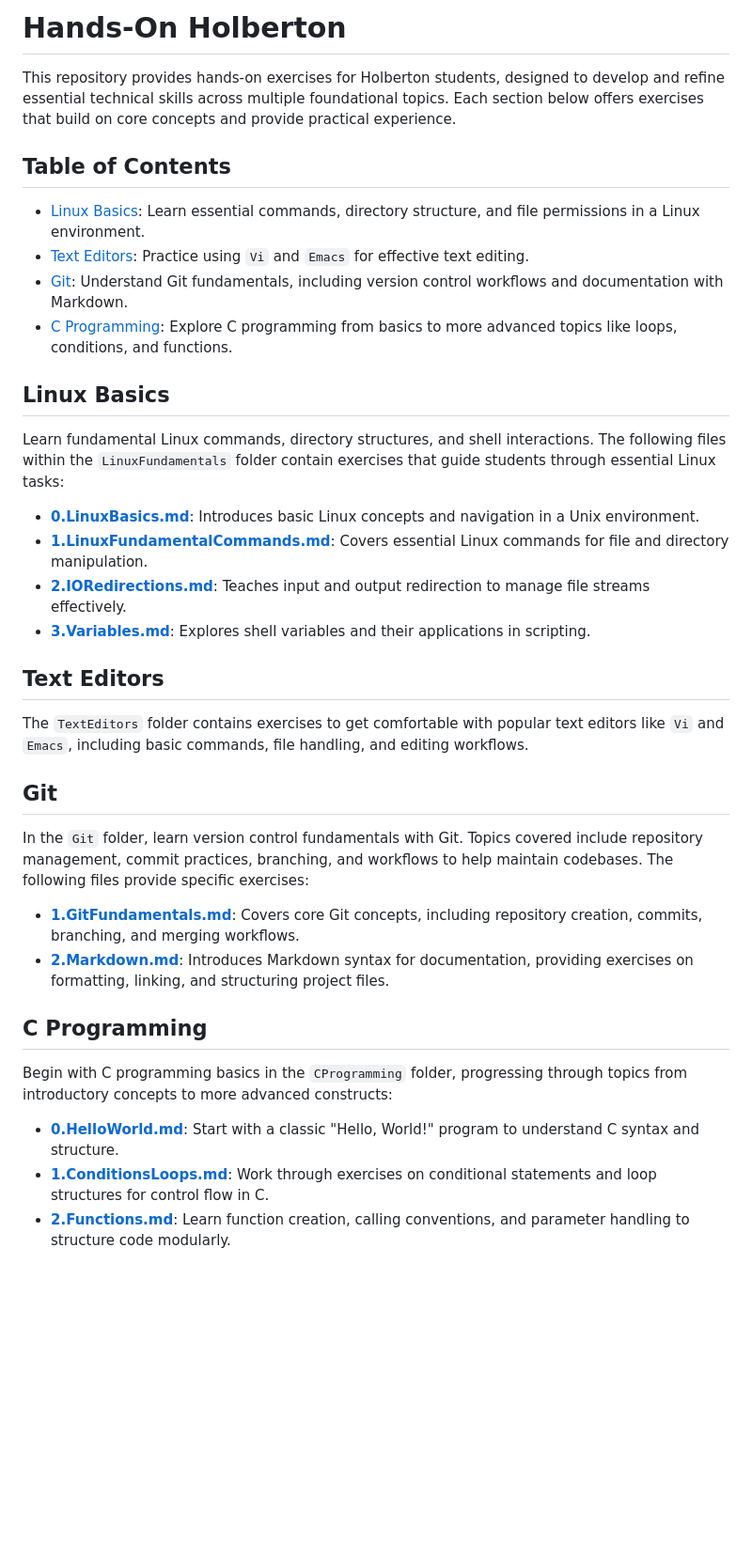
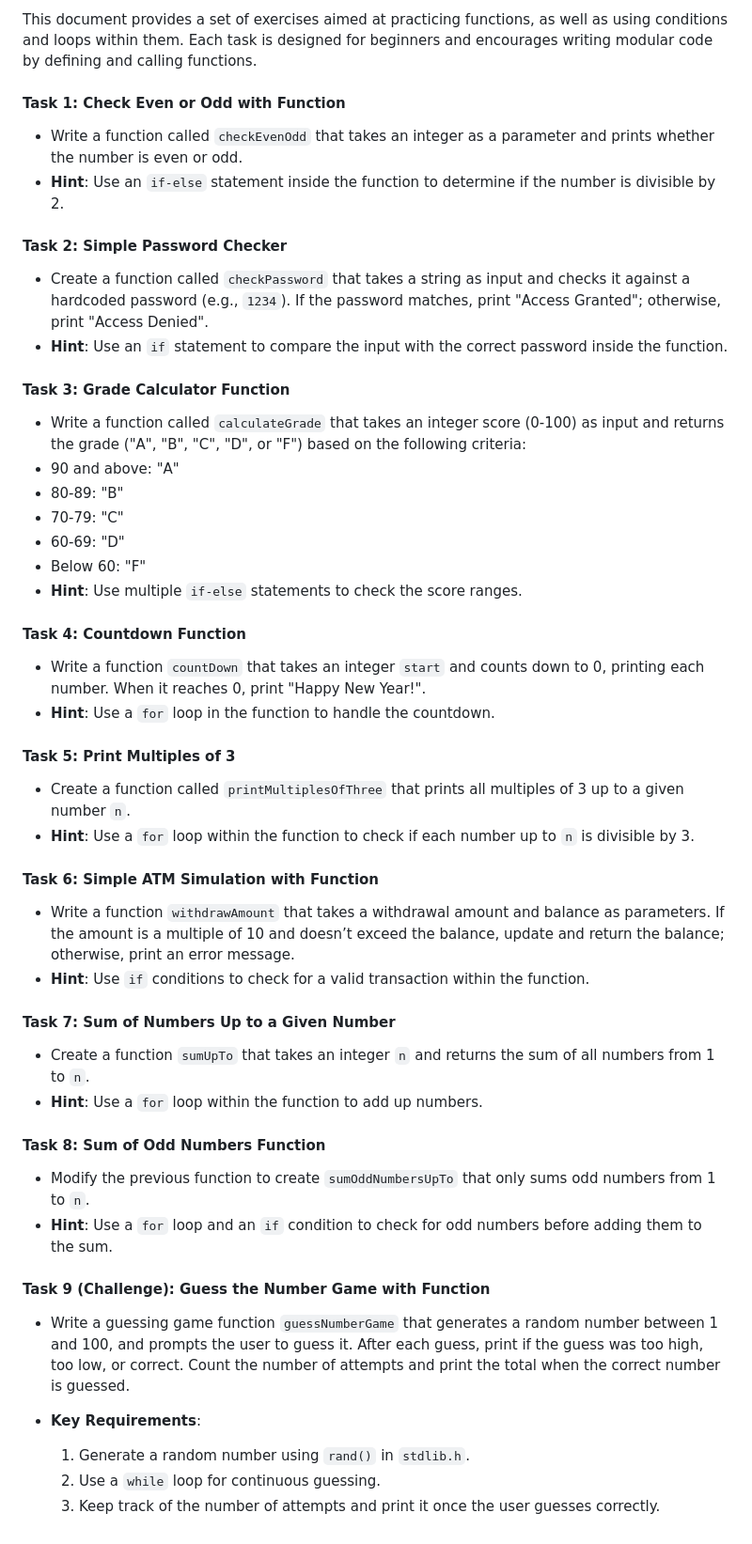
Before and after one commit to evisp/HandsOnHolberton, a Markdown page: CProgramming/2.Functions.md, the part around the change printed below. Shown: that part at 94% size. Drawn GitHub-style; blank space fills up the shorter version.

Commit message:
add: tasks on functions

```diff
--- a/CProgramming/2.Functions.md
+++ b/CProgramming/2.Functions.md
@@ -2,39 +2,47 @@
 
-# Hands-On Holberton
+This document provides a set of exercises aimed at practicing functions, as well as using conditions and loops within them. Each task is designed for beginners and encourages writing modular code by defining and calling functions.
 
-This repository provides hands-on exercises for Holberton students, designed to develop and refine essential technical skills across multiple foundational topics. Each section below offers exercises that build on core concepts and provide practical experience.
+#### Task 1: Check Even or Odd with Function
+-   Write a function called `checkEvenOdd` that takes an integer as a parameter and prints whether the number is even or odd.
+- **Hint**: Use an `if-else` statement inside the function to determine if the number is divisible by 2.
 
-## Table of Contents
+#### Task 2: Simple Password Checker
+-   Create a function called `checkPassword` that takes a string as input and checks it against a hardcoded password (e.g., `1234`). If the password matches, print "Access Granted"; otherwise, print "Access Denied".
+- **Hint**: Use an `if` statement to compare the input with the correct password inside the function.
 
-- [Linux Basics](#linux-basics): Learn essential commands, directory structure, and file permissions in a Linux environment.
-- [Text Editors](#text-editors): Practice using `Vi` and `Emacs` for effective text editing.
-- [Git](#git): Understand Git fundamentals, including version control workflows and documentation with Markdown.
-- [C Programming](#c-programming): Explore C programming from basics to more advanced topics like loops, conditions, and functions.
+#### Task 3: Grade Calculator Function
+-   Write a function called `calculateGrade` that takes an integer score (0-100) as input and returns the grade ("A", "B", "C", "D", or "F") based on the following criteria:
+  - 90 and above: "A"
+  - 80-89: "B"
+  - 70-79: "C"
+  - 60-69: "D"
+  - Below 60: "F"
+- **Hint**: Use multiple `if-else` statements to check the score ranges.
 
-## Linux Basics
+#### Task 4: Countdown Function
+-   Write a function `countDown` that takes an integer `start` and counts down to 0, printing each number. When it reaches 0, print "Happy New Year!".
+- **Hint**: Use a `for` loop in the function to handle the countdown.
 
-Learn fundamental Linux commands, directory structures, and shell interactions. The following files within the `LinuxFundamentals` folder contain exercises that guide students through essential Linux tasks:
+#### Task 5: Print Multiples of 3
+-   Create a function called `printMultiplesOfThree` that prints all multiples of 3 up to a given number `n`.
+- **Hint**: Use a `for` loop within the function to check if each number up to `n` is divisible by 3.
 
-- **[0.LinuxBasics.md](LinuxFundamentals/0.LinuxBasics.md)**: Introduces basic Linux concepts and navigation in a Unix environment.
-- **[1.LinuxFundamentalCommands.md](LinuxFundamentals/1.LinuxFundamentalCommands.md)**: Covers essential Linux commands for file and directory manipulation.
-- **[2.IORedirections.md](LinuxFundamentals/2.IORedirections.md)**: Teaches input and output redirection to manage file streams effectively.
-- **[3.Variables.md](LinuxFundamentals/3.Variables.md)**: Explores shell variables and their applications in scripting.
+#### Task 6: Simple ATM Simulation with Function
+-   Write a function `withdrawAmount` that takes a withdrawal amount and balance as parameters. If the amount is a multiple of 10 and doesn’t exceed the balance, update and return the balance; otherwise, print an error message.
+- **Hint**: Use `if` conditions to check for a valid transaction within the function.
 
-## Text Editors
+#### Task 7: Sum of Numbers Up to a Given Number
+-   Create a function `sumUpTo` that takes an integer `n` and returns the sum of all numbers from 1 to `n`.
+- **Hint**: Use a `for` loop within the function to add up numbers.
 
-The `TextEditors` folder contains exercises to get comfortable with popular text editors like `Vi` and `Emacs`, including basic commands, file handling, and editing workflows.
+#### Task 8: Sum of Odd Numbers Function
+-   Modify the previous function to create `sumOddNumbersUpTo` that only sums odd numbers from 1 to `n`.
+- **Hint**: Use a `for` loop and an `if` condition to check for odd numbers before adding them to the sum.
 
-## Git
+#### Task 9 (Challenge): Guess the Number Game with Function
+-   Write a guessing game function `guessNumberGame` that generates a random number between 1 and 100, and prompts the user to guess it. After each guess, print if the guess was too high, too low, or correct. Count the number of attempts and print the total when the correct number is guessed.
 
-In the `Git` folder, learn version control fundamentals with Git. Topics covered include repository management, commit practices, branching, and workflows to help maintain codebases. The following files provide specific exercises:
-
-- **[1.GitFundamentals.md](Git/1.GitFundamentals.md)**: Covers core Git concepts, including repository creation, commits, branching, and merging workflows.
-- **[2.Markdown.md](Git/2.Markdown.md)**: Introduces Markdown syntax for documentation, providing exercises on formatting, linking, and structuring project files.
-
-## C Programming
-
-Begin with C programming basics in the `CProgramming` folder, progressing through topics from introductory concepts to more advanced constructs:
-
-- **[0.HelloWorld.md](CProgramming/0.HelloWorld.md)**: Start with a classic "Hello, World!" program to understand C syntax and structure.
-- **[1.ConditionsLoops.md](CProgramming/1.ConditionsLoops.md)**: Work through exercises on conditional statements and loop structures for control flow in C.
-- **[2.Functions.md](CProgramming/2.Functions.md)**: Learn function creation, calling conventions, and parameter handling to structure code modularly.
+- **Key Requirements**:
+  1. Generate a random number using `rand()` in `stdlib.h`.
+  2. Use a `while` loop for continuous guessing.
+  3. Keep track of the number of attempts and print it once the user guesses correctly.
```
Also changed, not shown: other parts of CProgramming/2.Functions.md (+1 -1 lines).
